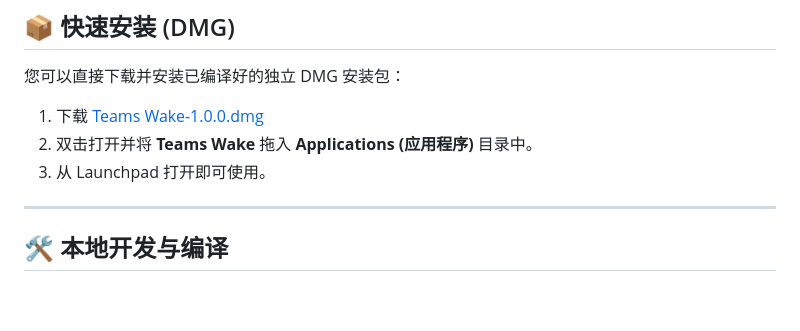
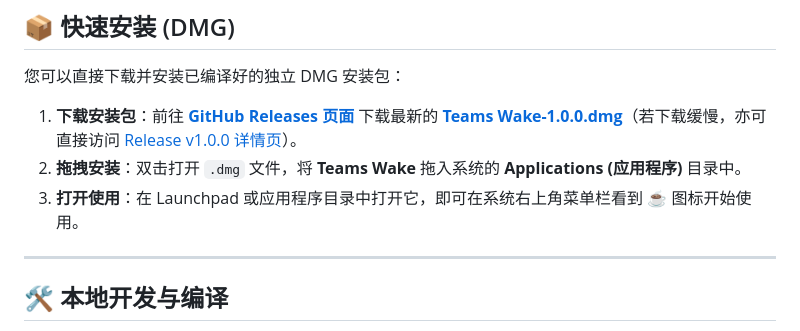
Before and after one commit to linrol/teams-wake, a Markdown page: README.md, the part around the change. Drawn GitHub-style; blank space fills up the shorter version.

Commit message:
docs: update README download links to point to GitHub releases

```diff
--- a/README.md
+++ b/README.md
@@ -39,9 +39,9 @@
 
 您可以直接下载并安装已编译好的独立 DMG 安装包：
 
-1. 下载 [Teams Wake-1.0.0.dmg](dist/Teams%20Wake-1.0.0.dmg)
-2. 双击打开并将 **Teams Wake** 拖入 **Applications (应用程序)** 目录中。
-3. 从 Launchpad 打开即可使用。
+1. **下载安装包**：前往 **[GitHub Releases 页面](https://github.com/linrol/teams-wake/releases/latest)** 下载最新的 **[Teams Wake-1.0.0.dmg](https://github.com/linrol/teams-wake/releases/download/v1.0.0/Teams.Wake-1.0.0.dmg)**（若下载缓慢，亦可直接访问 [Release v1.0.0 详情页](https://github.com/linrol/teams-wake/releases/tag/v1.0.0)）。
+2. **拖拽安装**：双击打开 `.dmg` 文件，将 **Teams Wake** 拖入系统的 **Applications (应用程序)** 目录中。
+3. **打开使用**：在 Launchpad 或应用程序目录中打开它，即可在系统右上角菜单栏看到 ☕ 图标开始使用。
 
 ---
 
```
